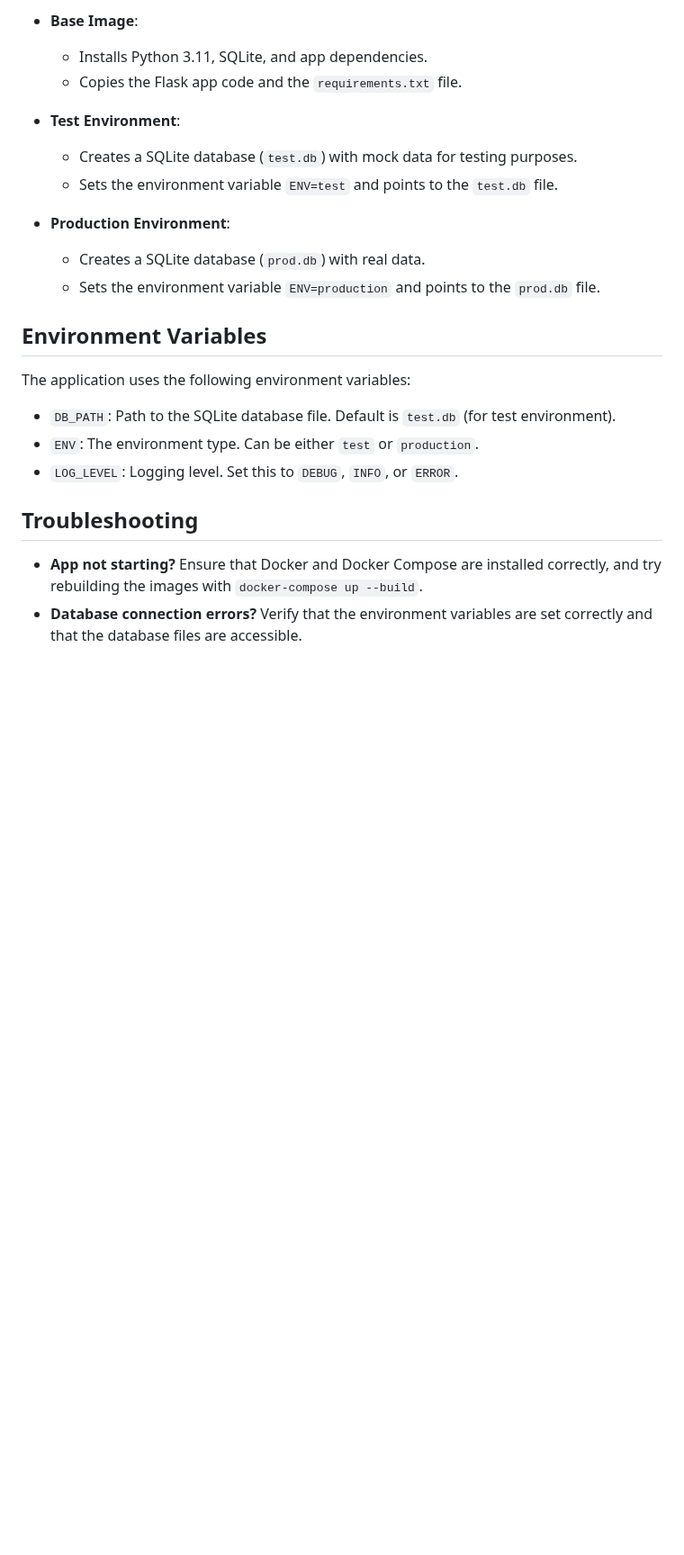
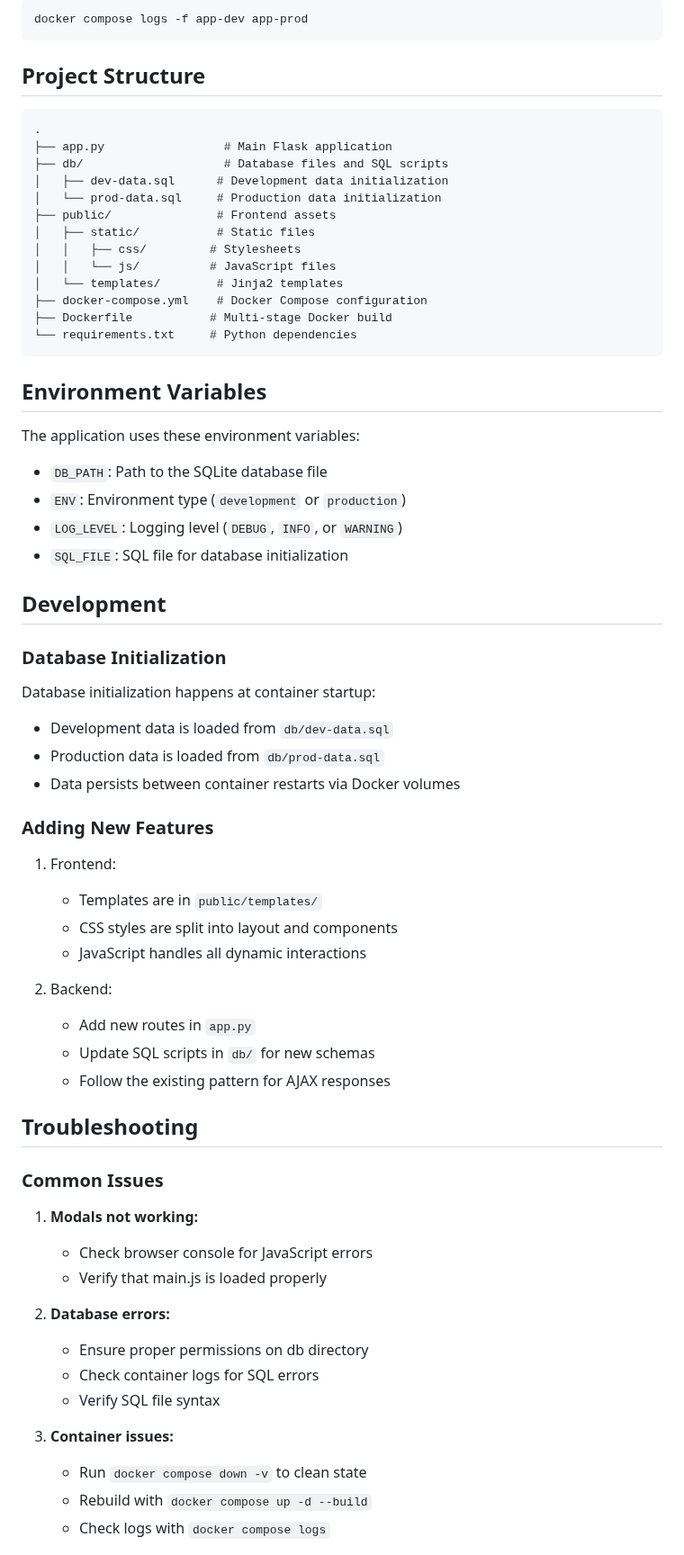
Before and after one commit to link1183/docker-lab, a Markdown page: README.md, the part around one of its changes. Shown at 90% size. Drawn GitHub-style; blank space fills up the shorter version.

````diff
--- a/README.md
+++ b/README.md
@@ -68,27 +82,75 @@ This project uses a multi-stage Dockerfile to create separate environments for T
 
-- **Base Image**:
+```sh
+docker compose logs -f app-dev app-prod
+```
 
-  - Installs Python 3.11, SQLite, and app dependencies.
-  - Copies the Flask app code and the `requirements.txt` file.
+## Project Structure
 
-- **Test Environment**:
-
-  - Creates a SQLite database (`test.db`) with mock data for testing purposes.
-  - Sets the environment variable `ENV=test` and points to the `test.db` file.
-
-- **Production Environment**:
-  - Creates a SQLite database (`prod.db`) with real data.
-  - Sets the environment variable `ENV=production` and points to the `prod.db` file.
+```
+.
+├── app.py                 # Main Flask application
+├── db/                    # Database files and SQL scripts
+│   ├── dev-data.sql      # Development data initialization
+│   └── prod-data.sql     # Production data initialization
+├── public/               # Frontend assets
+│   ├── static/           # Static files
+│   │   ├── css/         # Stylesheets
+│   │   └── js/          # JavaScript files
+│   └── templates/        # Jinja2 templates
+├── docker-compose.yml    # Docker Compose configuration
+├── Dockerfile           # Multi-stage Docker build
+└── requirements.txt     # Python dependencies
+```
 
 ## Environment Variables
 
-The application uses the following environment variables:
+The application uses these environment variables:
 
-- `DB_PATH`: Path to the SQLite database file. Default is `test.db` (for test environment).
-- `ENV`: The environment type. Can be either `test` or `production`.
-- `LOG_LEVEL`: Logging level. Set this to `DEBUG`, `INFO`, or `ERROR`.
+- `DB_PATH`: Path to the SQLite database file
+- `ENV`: Environment type (`development` or `production`)
+- `LOG_LEVEL`: Logging level (`DEBUG`, `INFO`, or `WARNING`)
+- `SQL_FILE`: SQL file for database initialization
+
+## Development
+
+### Database Initialization
+
+Database initialization happens at container startup:
+
+- Development data is loaded from `db/dev-data.sql`
+- Production data is loaded from `db/prod-data.sql`
+- Data persists between container restarts via Docker volumes
+
+### Adding New Features
+
+1. Frontend:
+
+   - Templates are in `public/templates/`
+   - CSS styles are split into layout and components
+   - JavaScript handles all dynamic interactions
+
+2. Backend:
+   - Add new routes in `app.py`
+   - Update SQL scripts in `db/` for new schemas
+   - Follow the existing pattern for AJAX responses
 
 ## Troubleshooting
 
-- **App not starting?** Ensure that Docker and Docker Compose are installed correctly, and try rebuilding the images with `docker-compose up --build`.
-- **Database connection errors?** Verify that the environment variables are set correctly and that the database files are accessible.
+### Common Issues
+
+1. **Modals not working:**
+
+   - Check browser console for JavaScript errors
+   - Verify that main.js is loaded properly
+
+2. **Database errors:**
+
+   - Ensure proper permissions on db directory
+   - Check container logs for SQL errors
+   - Verify SQL file syntax
+
+3. **Container issues:**
+   - Run `docker compose down -v` to clean state
+   - Rebuild with `docker compose up -d --build`
+   - Check logs with `docker compose logs`
+
````
Also changed, not shown: other parts of README.md (+52 -30 lines).
